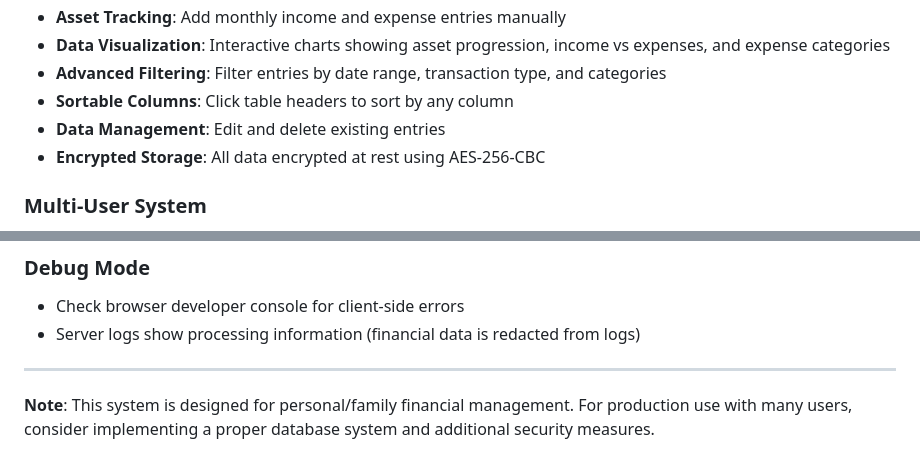
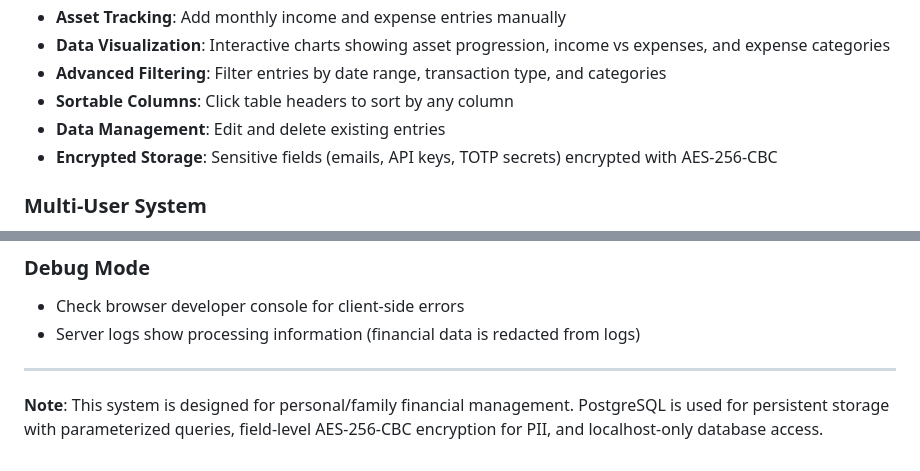
Before and after one commit to fdsimoes-git/asset-management, a Markdown page: README.md, 2 parts joined by grey strips. Drawn GitHub-style.

```diff
--- a/README.md
+++ b/README.md
@@ -17,7 +17,7 @@ A secure multi-user web-based asset management system with AI-powered expense tr
 - **Advanced Filtering**: Filter entries by date range, transaction type, and categories
 - **Sortable Columns**: Click table headers to sort by any column
 - **Data Management**: Edit and delete existing entries
-- **Encrypted Storage**: All data encrypted at rest using AES-256-CBC
+- **Encrypted Storage**: Sensitive fields (emails, API keys, TOTP secrets) encrypted with AES-256-CBC
 
 ### Multi-User System
 - **Public Registration**: New users can create accounts
@@ -361,4 +371,4 @@ The script will:
 
 ---
 
-**Note**: This system is designed for personal/family financial management. For production use with many users, consider implementing a proper database system and additional security measures.
+**Note**: This system is designed for personal/family financial management. PostgreSQL is used for persistent storage with parameterized queries, field-level AES-256-CBC encryption for PII, and localhost-only database access.
```
Also changed, not shown: other parts of README.md (+53 -43 lines).
